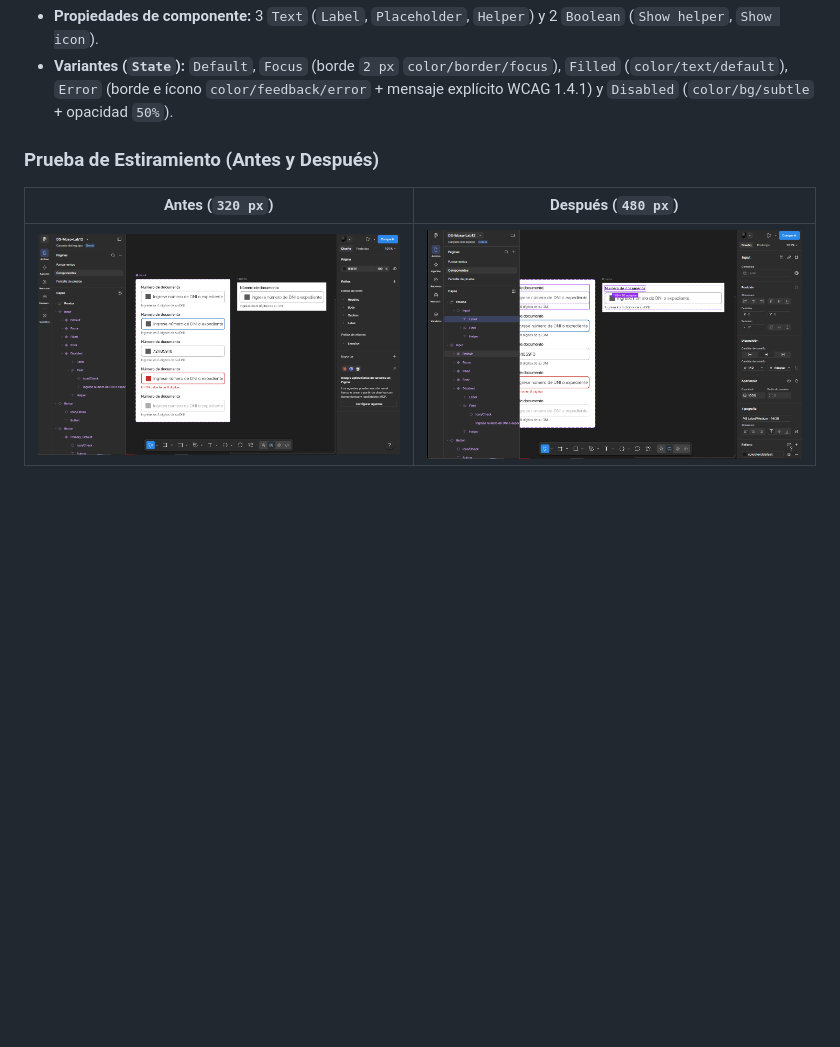
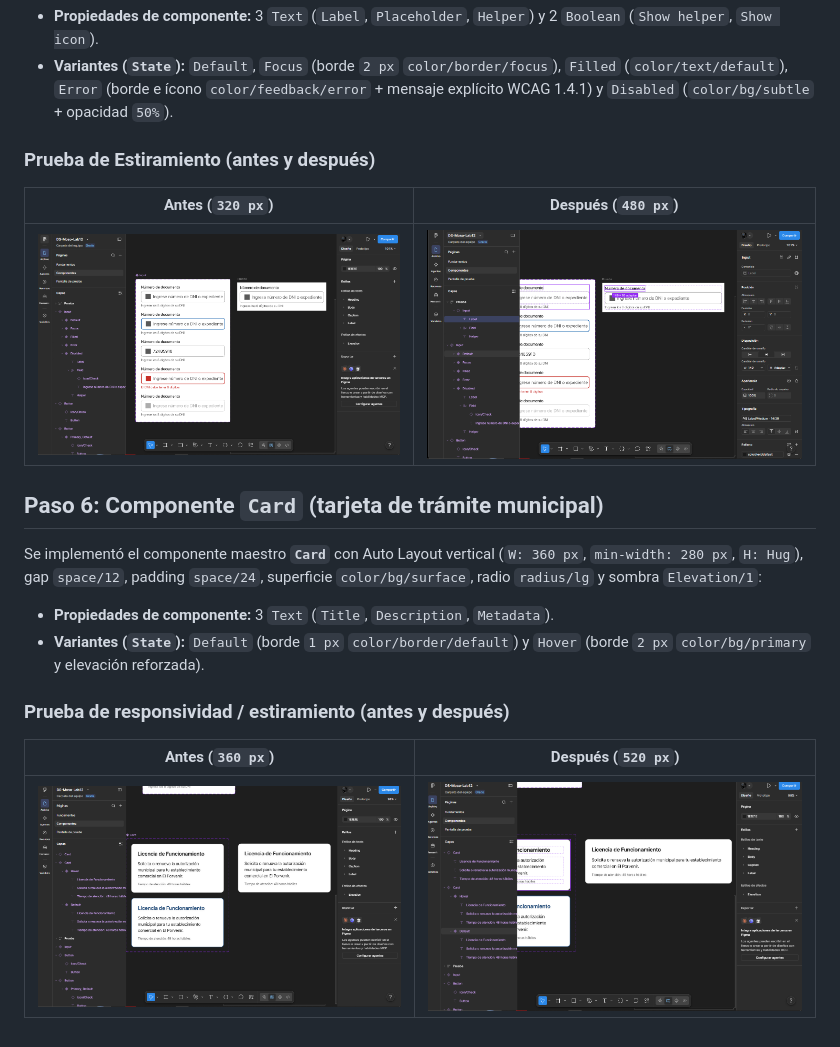
Before and after one commit to josueshadow-24/lab12-sistema-diseno, a Markdown page: README.md, the part around one of its changes. Rendered like a GitHub page; pictures changed too: assets/paso6-card-antes.png (added), assets/paso6-card-despues.png (added); blank space fills up the shorter version.

Commit message:
Paso 6 - Componente Card con propiedades, variantes y prueba responsiva

```diff
--- a/README.md
+++ b/README.md
@@ -92,7 +92,20 @@ Se implementó el componente maestro **`Input`** con estructura vertical (`Label
 * **Propiedades de componente:** 3 `Text` (`Label`, `Placeholder`, `Helper`) y 2 `Boolean` (`Show helper`, `Show icon`).
 * **Variantes (`State`):** `Default`, `Focus` (borde `2 px` `color/border/focus`), `Filled` (`color/text/default`), `Error` (borde e ícono `color/feedback/error` + mensaje explícito WCAG 1.4.1) y `Disabled` (`color/bg/subtle` + opacidad `50%`).
 
-### Prueba de Estiramiento (Antes y Después)
+### Prueba de Estiramiento (antes y después)
 | Antes (`320 px`) | Después (`480 px`) |
 | :---: | :---: |
 | ![Input Antes](assets/paso5-input-antes.png) | ![Input Después](assets/paso5-input-despues.png) |
+
+
+## Paso 6: Componente `Card` (tarjeta de trámite municipal)
+
+Se implementó el componente maestro **`Card`** con Auto Layout vertical (`W: 360 px`, `min-width: 280 px`, `H: Hug`), gap `space/12`, padding `space/24`, superficie `color/bg/surface`, radio `radius/lg` y sombra `Elevation/1`:
+
+* **Propiedades de componente:** 3 `Text` (`Title`, `Description`, `Metadata`).
+* **Variantes (`State`):** `Default` (borde `1 px` `color/border/default`) y `Hover` (borde `2 px` `color/bg/primary` y elevación reforzada).
+
+### Prueba de responsividad / estiramiento (antes y después)
+| Antes (`360 px`) | Después (`520 px`) |
+| :---: | :---: |
+| ![Card Antes](assets/paso6-card-antes.png) | ![Card Después](assets/paso6-card-despues.png) |
```
Also changed, not shown: other parts of README.md (+1 -1 lines).
